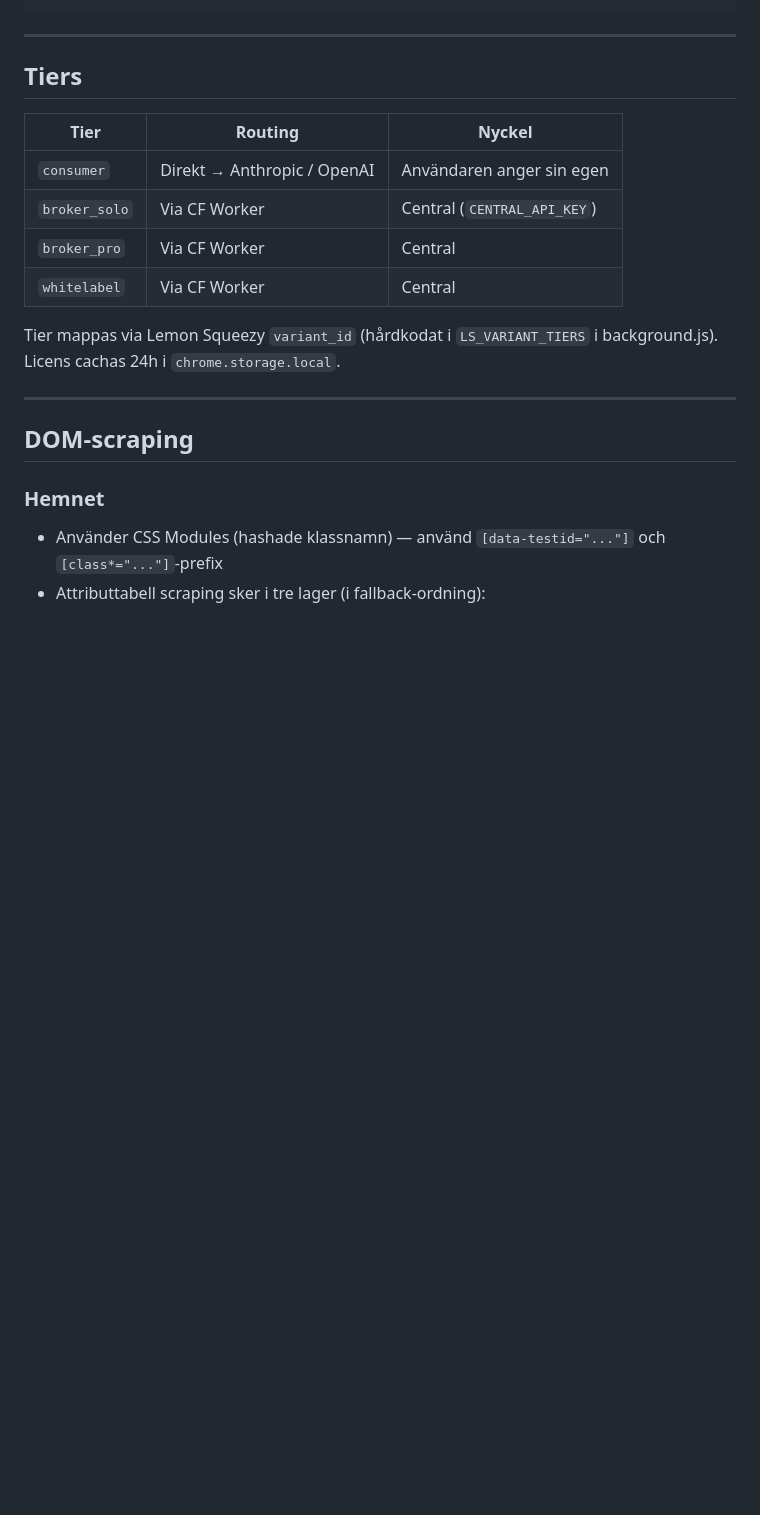
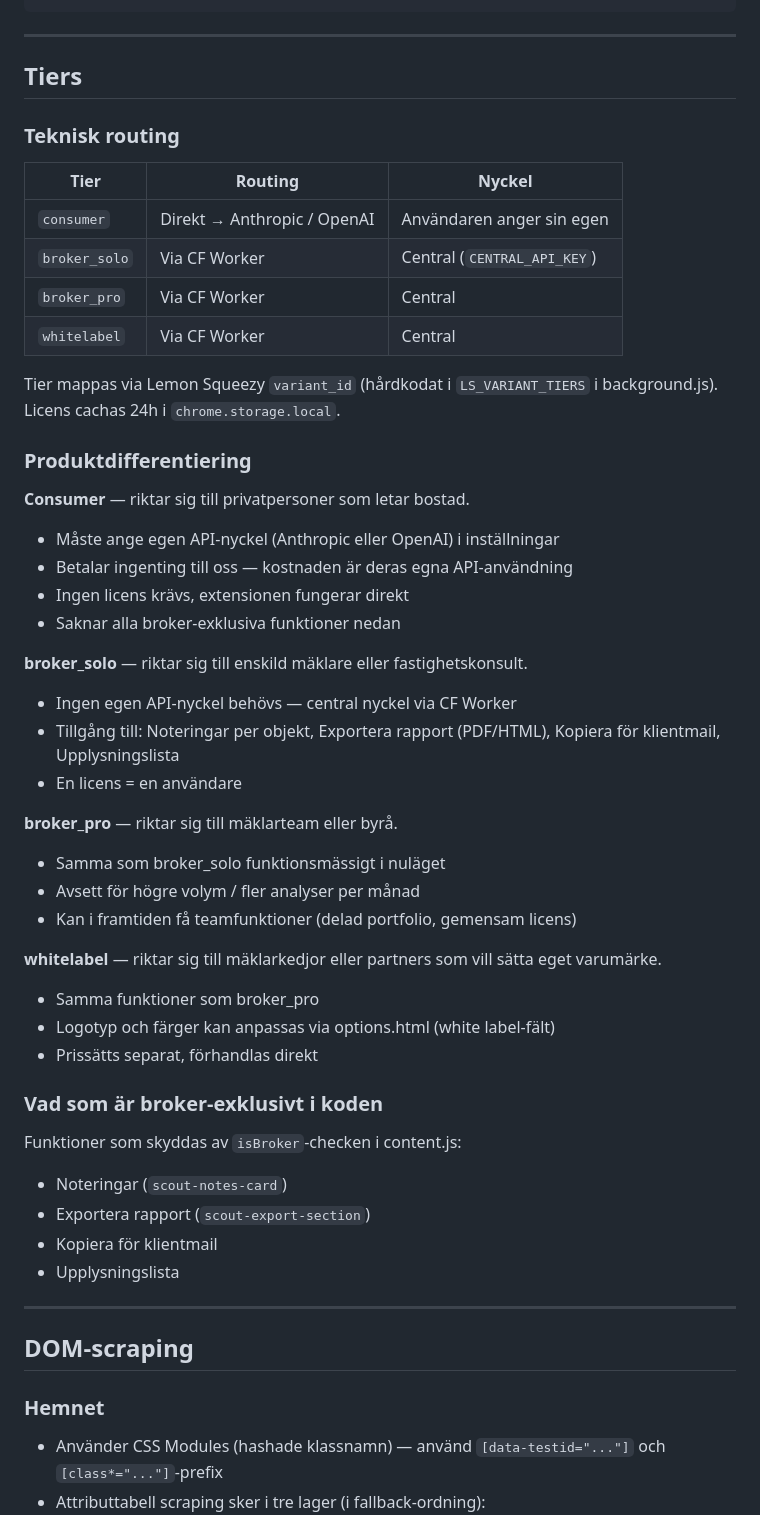
Before and after one commit to AidinD/ai-property-scout, a Markdown page: CLAUDE.md, the part around the change. Drawn GitHub-style; blank space fills up the shorter version.

Commit message:
Document tier differentiation in CLAUDE.md
Co-Authored-By: Claude Sonnet 4.6 <noreply@anthropic.com>

```diff
--- a/CLAUDE.md
+++ b/CLAUDE.md
@@ -151,6 +151,8 @@ chrome.storage.local.clear();
 
 ## Tiers
 
+### Teknisk routing
+
 | Tier          | Routing                     | Nyckel                      |
 | ------------- | --------------------------- | --------------------------- |
 | `consumer`    | Direkt → Anthropic / OpenAI | Användaren anger sin egen   |
@@ -159,6 +161,36 @@ chrome.storage.local.clear();
 | `whitelabel`  | Via CF Worker               | Central                     |
 
 Tier mappas via Lemon Squeezy `variant_id` (hårdkodat i `LS_VARIANT_TIERS` i background.js). Licens cachas 24h i `chrome.storage.local`.
+
+### Produktdifferentiering
+
+**Consumer** — riktar sig till privatpersoner som letar bostad.
+- Måste ange egen API-nyckel (Anthropic eller OpenAI) i inställningar
+- Betalar ingenting till oss — kostnaden är deras egna API-användning
+- Ingen licens krävs, extensionen fungerar direkt
+- Saknar alla broker-exklusiva funktioner nedan
+
+**broker_solo** — riktar sig till enskild mäklare eller fastighetskonsult.
+- Ingen egen API-nyckel behövs — central nyckel via CF Worker
+- Tillgång till: Noteringar per objekt, Exportera rapport (PDF/HTML), Kopiera för klientmail, Upplysningslista
+- En licens = en användare
+
+**broker_pro** — riktar sig till mäklarteam eller byrå.
+- Samma som broker_solo funktionsmässigt i nuläget
+- Avsett för högre volym / fler analyser per månad
+- Kan i framtiden få teamfunktioner (delad portfolio, gemensam licens)
+
+**whitelabel** — riktar sig till mäklarkedjor eller partners som vill sätta eget varumärke.
+- Samma funktioner som broker_pro
+- Logotyp och färger kan anpassas via options.html (white label-fält)
+- Prissätts separat, förhandlas direkt
+
+### Vad som är broker-exklusivt i koden
+Funktioner som skyddas av `isBroker`-checken i content.js:
+- Noteringar (`scout-notes-card`)
+- Exportera rapport (`scout-export-section`)
+- Kopiera för klientmail
+- Upplysningslista
 
 ---
 
```
